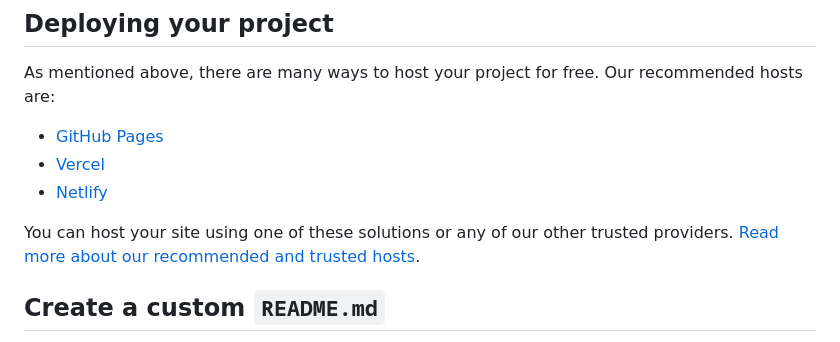
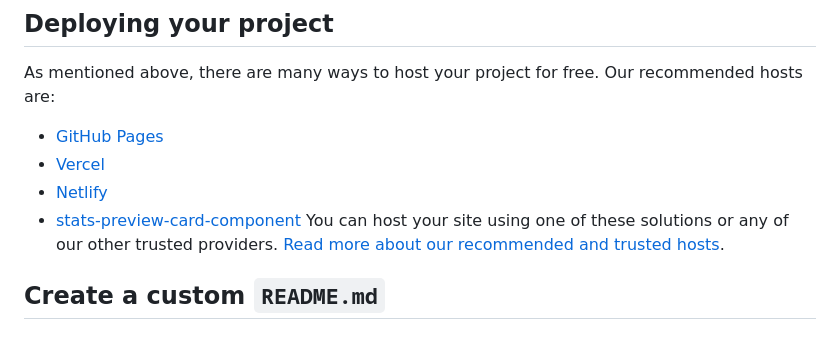
Before and after one commit to hilla10/stats-preview-card-component-main, a Markdown page: README.md, the part around the change. GitHub-like rendering.

```diff
--- a/README.md
+++ b/README.md
@@ -52,7 +52,7 @@ As mentioned above, there are many ways to host your project for free. Our recom
 - [GitHub Pages](https://pages.github.com/)
 - [Vercel](https://vercel.com/)
 - [Netlify](https://www.netlify.com/)
-
+- [stats-preview-card-component](https://hilla10.github.io/stats-preview-card-component-main/)
 You can host your site using one of these solutions or any of our other trusted providers. [Read more about our recommended and trusted hosts](https://medium.com/frontend-mentor/frontend-mentor-trusted-hosting-providers-bf000dfebe).
 
 ## Create a custom `README.md`
```
